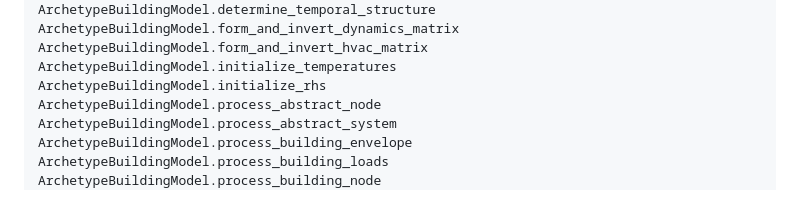
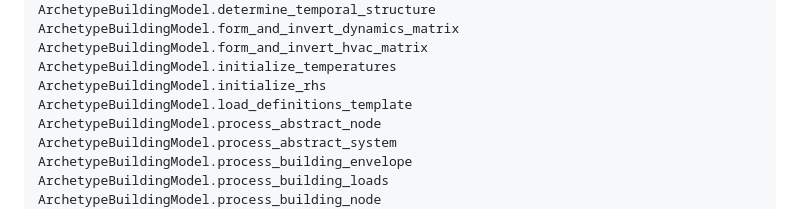
Before and after one commit to vttresearch/ArchetypeBuildingModel, a Markdown page: documentation/src/library.md, the part around the change. Drawn GitHub-style.

```diff
--- a/documentation/src/library.md
+++ b/documentation/src/library.md
@@ -109,6 +109,7 @@ ArchetypeBuildingModel.form_and_invert_dynamics_matrix
 ArchetypeBuildingModel.form_and_invert_hvac_matrix
 ArchetypeBuildingModel.initialize_temperatures
 ArchetypeBuildingModel.initialize_rhs
+ArchetypeBuildingModel.load_definitions_template
 ArchetypeBuildingModel.process_abstract_node
 ArchetypeBuildingModel.process_abstract_system
 ArchetypeBuildingModel.process_building_envelope
```
Also changed, not shown: documentation/src/archetype_definitions.md (+3 -3 lines).
